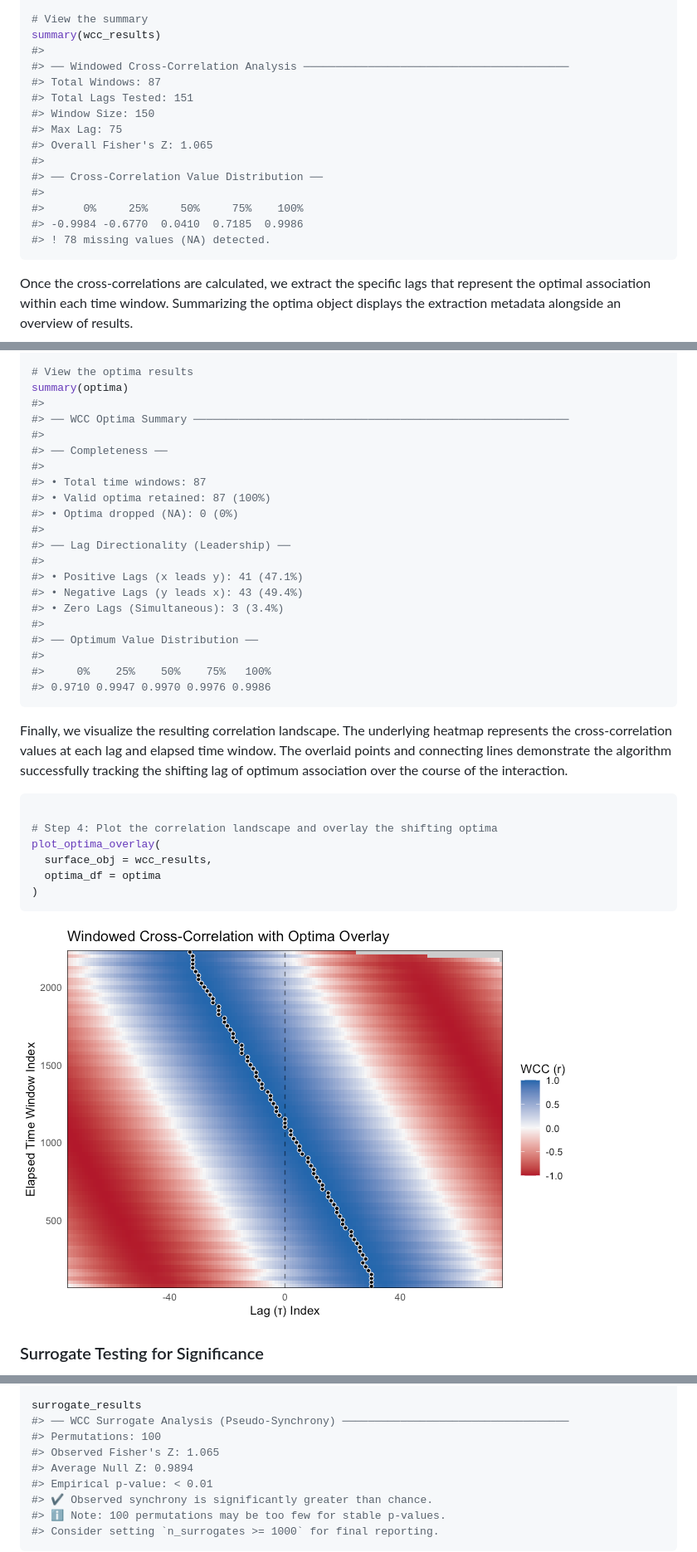
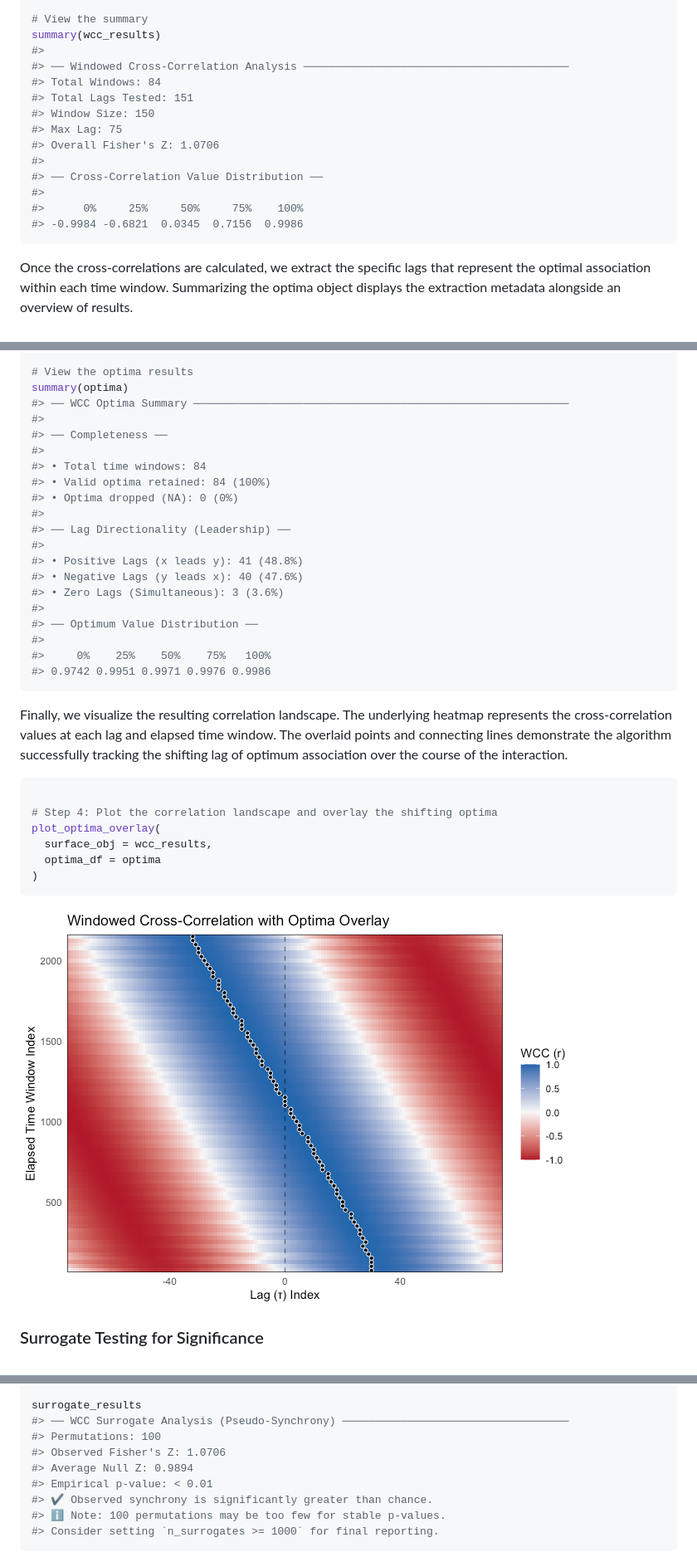
Before and after one commit to jmgirard/wcc, a Markdown page: index.md, 3 parts joined by grey strips. Shown: that part at 83% size. Rendered like a GitHub page; pictures changed too: reference/figures/README-example-plot-1.png.

Commit message:
Deploying to gh-pages from @ jmgirard/bsync@fc78a06c65ff59db8ab375a76f6208d3db7b4d08 🚀

````diff
--- a/index.md
+++ b/index.md
@@ -84,17 +84,16 @@ wcc_results <- wcc(
 summary(wcc_results)
 #>
 #> ── Windowed Cross-Correlation Analysis ─────────────────────────────────────────
-#> Total Windows: 87
+#> Total Windows: 84
 #> Total Lags Tested: 151
 #> Window Size: 150
 #> Max Lag: 75
-#> Overall Fisher's Z: 1.065
+#> Overall Fisher's Z: 1.0706
 #>
 #> ── Cross-Correlation Value Distribution ──
 #>
 #>      0%     25%     50%     75%    100%
-#> -0.9984 -0.6770  0.0410  0.7185  0.9986
-#> ! 78 missing values (NA) detected.
+#> -0.9984 -0.6821  0.0345  0.7156  0.9986
 ```
 
 Once the cross-correlations are calculated, we extract the specific lags
@@ -114,25 +113,24 @@ optima <- pick_optima(
 
 # View the optima results
 summary(optima)
-#>
 #> ── WCC Optima Summary ──────────────────────────────────────────────────────────
 #>
 #> ── Completeness ──
 #>
-#> • Total time windows: 87
-#> • Valid optima retained: 87 (100%)
+#> • Total time windows: 84
+#> • Valid optima retained: 84 (100%)
 #> • Optima dropped (NA): 0 (0%)
 #>
 #> ── Lag Directionality (Leadership) ──
 #>
-#> • Positive Lags (x leads y): 41 (47.1%)
-#> • Negative Lags (y leads x): 43 (49.4%)
-#> • Zero Lags (Simultaneous): 3 (3.4%)
+#> • Positive Lags (x leads y): 41 (48.8%)
+#> • Negative Lags (y leads x): 40 (47.6%)
+#> • Zero Lags (Simultaneous): 3 (3.6%)
 #>
 #> ── Optimum Value Distribution ──
 #>
 #>     0%    25%    50%    75%   100%
-#> 0.9710 0.9947 0.9970 0.9976 0.9986
+#> 0.9742 0.9951 0.9971 0.9976 0.9986
 ```
 
 Finally, we visualize the resulting correlation landscape. The
@@ -183,7 +181,7 @@ surrogate_results <- wcc_surrogate(
 surrogate_results
 #> ── WCC Surrogate Analysis (Pseudo-Synchrony) ───────────────────────────────────
 #> Permutations: 100
-#> Observed Fisher's Z: 1.065
+#> Observed Fisher's Z: 1.0706
 #> Average Null Z: 0.9894
 #> Empirical p-value: < 0.01
 #> ✔ Observed synchrony is significantly greater than chance.
````
Also changed, not shown: 4 other files.
